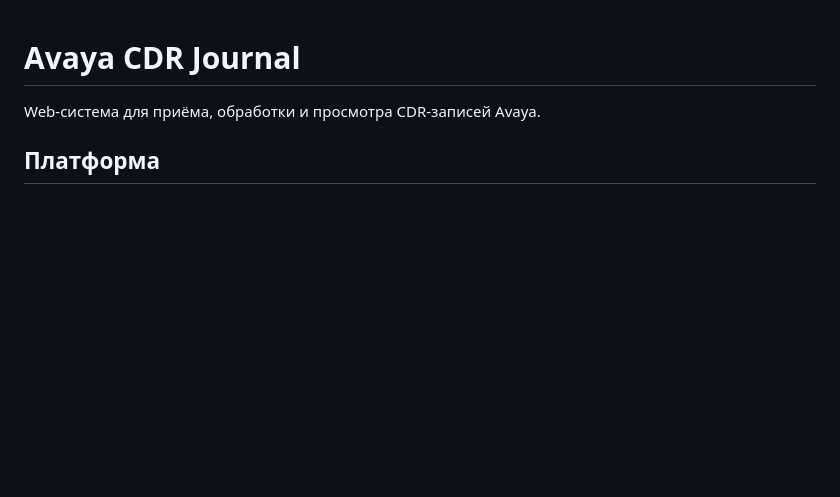
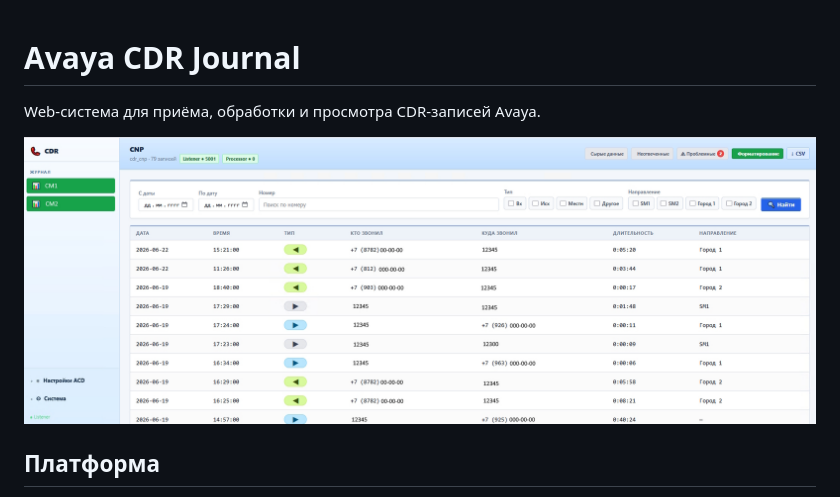
Before and after one commit to vovan-T/CDR-AVAYA, a Markdown page: README.md, the part around the change. Rendered like a GitHub page; pictures changed too: images/cdr-journal.jpg (added); blank space fills up the shorter version.

Commit message:
Добавить пример интерфейса

```diff
--- a/README.md
+++ b/README.md
@@ -1,6 +1,8 @@
 # Avaya CDR Journal
 
 Web-система для приёма, обработки и просмотра CDR-записей Avaya.
+
+![Avaya CDR Journal](images/cdr-journal.jpg)
 
 ## Платформа
 
```
